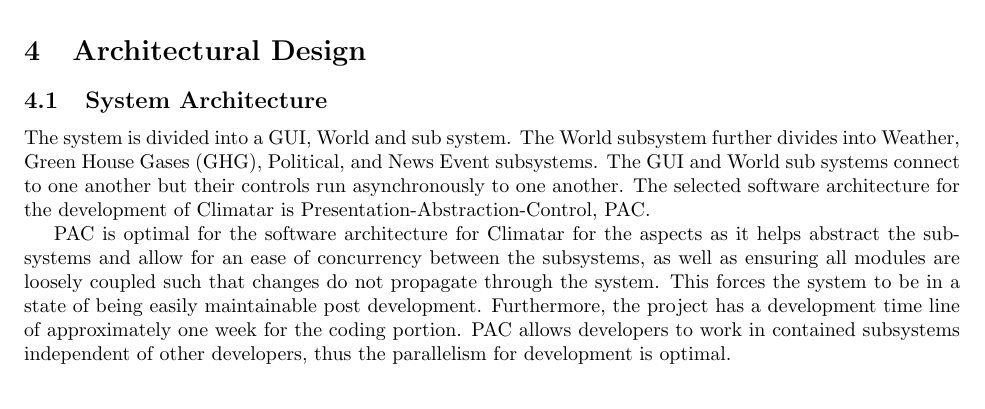
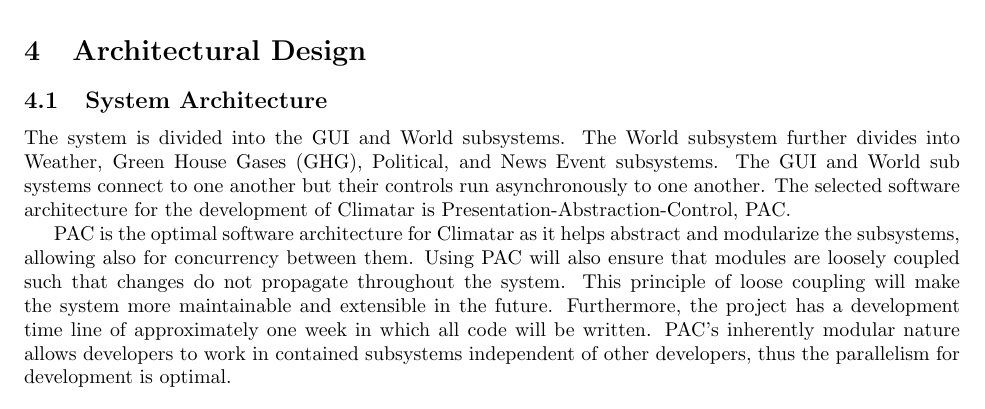
Before and after one commit to mcgeer/Climatar, a LaTeX document (D2/Deliverable2.tex): part of page 2 of 4, cut so that both start at the same text. Compiled offline with pdfLaTeX.

Commit message:
4.1 revisions

```diff
--- a/D2/Deliverable2.tex
+++ b/D2/Deliverable2.tex
@@ -88,9 +88,9 @@
 \subsection{System Architecture}
 \label{sub:system_architecture}
 % Begin SubSection
-The system is divided into a GUI, World and sub system. The World subsystem further divides into Weather, Green House Gases (GHG), Political, and News Event subsystems. The GUI and World sub systems connect to one another but their controls run asynchronously to one another. The selected software architecture for the development of Climatar is Presentation-Abstraction-Control, PAC.
+The system is divided into the GUI and World subsystems. The World subsystem further divides into Weather, Green House Gases (GHG), Political, and News Event subsystems. The GUI and World sub systems connect to one another but their controls run asynchronously to one another. The selected software architecture for the development of Climatar is Presentation-Abstraction-Control, PAC.
 
-PAC is optimal for the software architecture for Climatar for the aspects as it helps abstract the subsystems and allow for an ease of concurrency between the subsystems, as well as ensuring all modules are loosely coupled such that changes do not propagate through the system. This forces the system to be in a state of being easily maintainable post development. Furthermore, the project has a development time line of approximately one week for the coding portion. PAC allows developers to work in contained subsystems independent of other developers, thus the parallelism for development is optimal.
+PAC is the optimal software architecture for Climatar as it helps abstract and modularize the subsystems, allowing also for concurrency between them. Using PAC will also ensure that modules are loosely coupled such that changes do not propagate throughout the system. This principle of loose coupling will make the system more maintainable and extensible in the future. Furthermore, the project has a development time line of approximately one week in which all code will be written. PAC's inherently modular nature allows developers to work in contained subsystems independent of other developers, thus the parallelism for development is optimal.
 
 \begin{figure}[ht!]
 \centering
```
